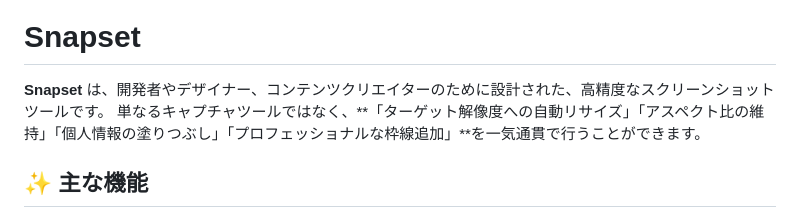
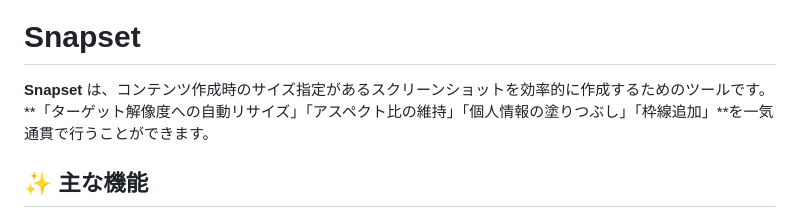
Before and after one commit to blue1st/snapset, a Markdown page: README.md, the part around the change. GitHub-like rendering.

```diff
--- a/README.md
+++ b/README.md
@@ -5,8 +5,8 @@
 
 # Snapset
 
-**Snapset** は、開発者やデザイナー、コンテンツクリエイターのために設計された、高精度なスクリーンショットツールです。
-単なるキャプチャツールではなく、**「ターゲット解像度への自動リサイズ」「アスペクト比の維持」「個人情報の塗りつぶし」「プロフェッショナルな枠線追加」**を一気通貫で行うことができます。
+**Snapset** は、コンテンツ作成時のサイズ指定があるスクリーンショットを効率的に作成するためのツールです。
+**「ターゲット解像度への自動リサイズ」「アスペクト比の維持」「個人情報の塗りつぶし」「枠線追加」**を一気通貫で行うことができます。
 
 ## ✨ 主な機能
 
```
